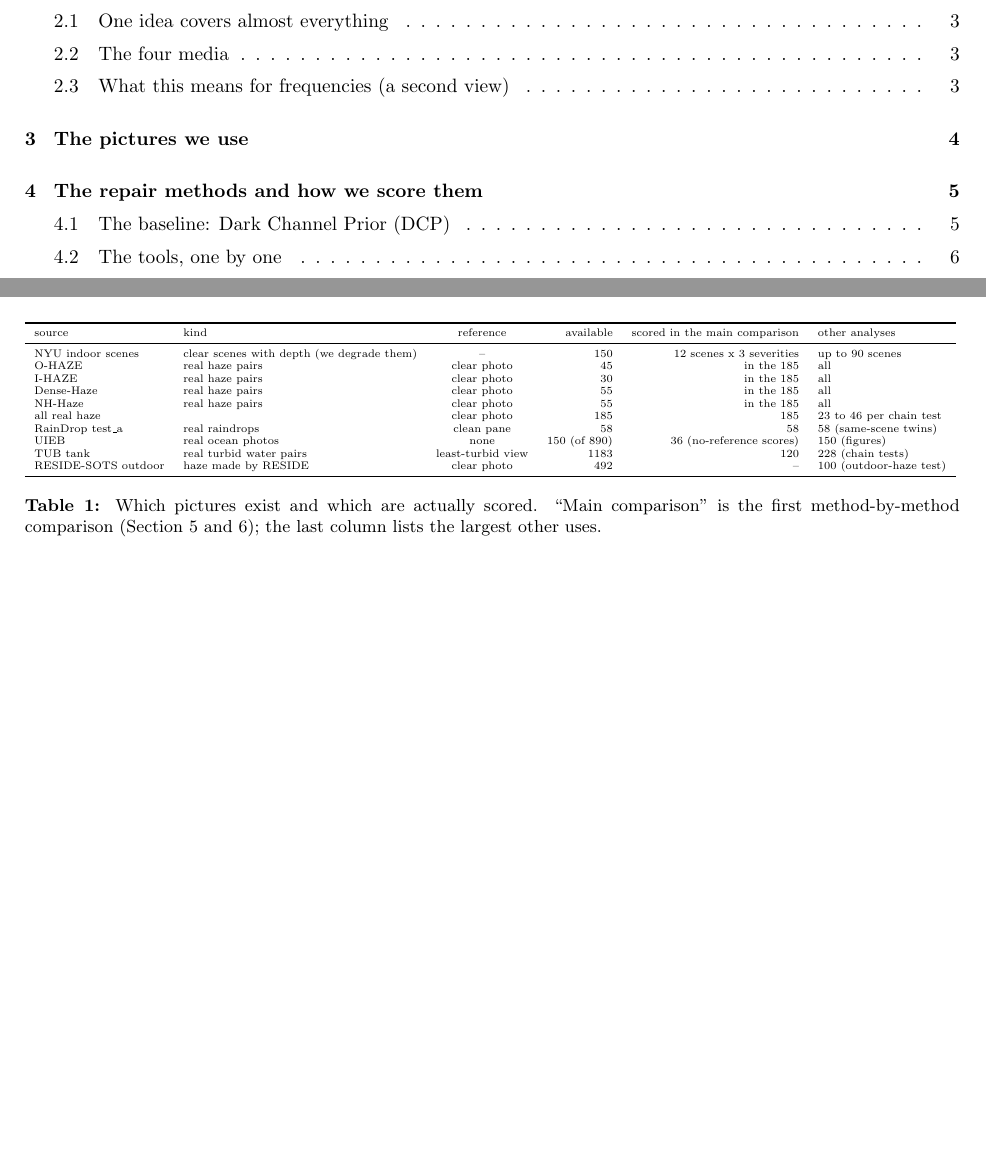
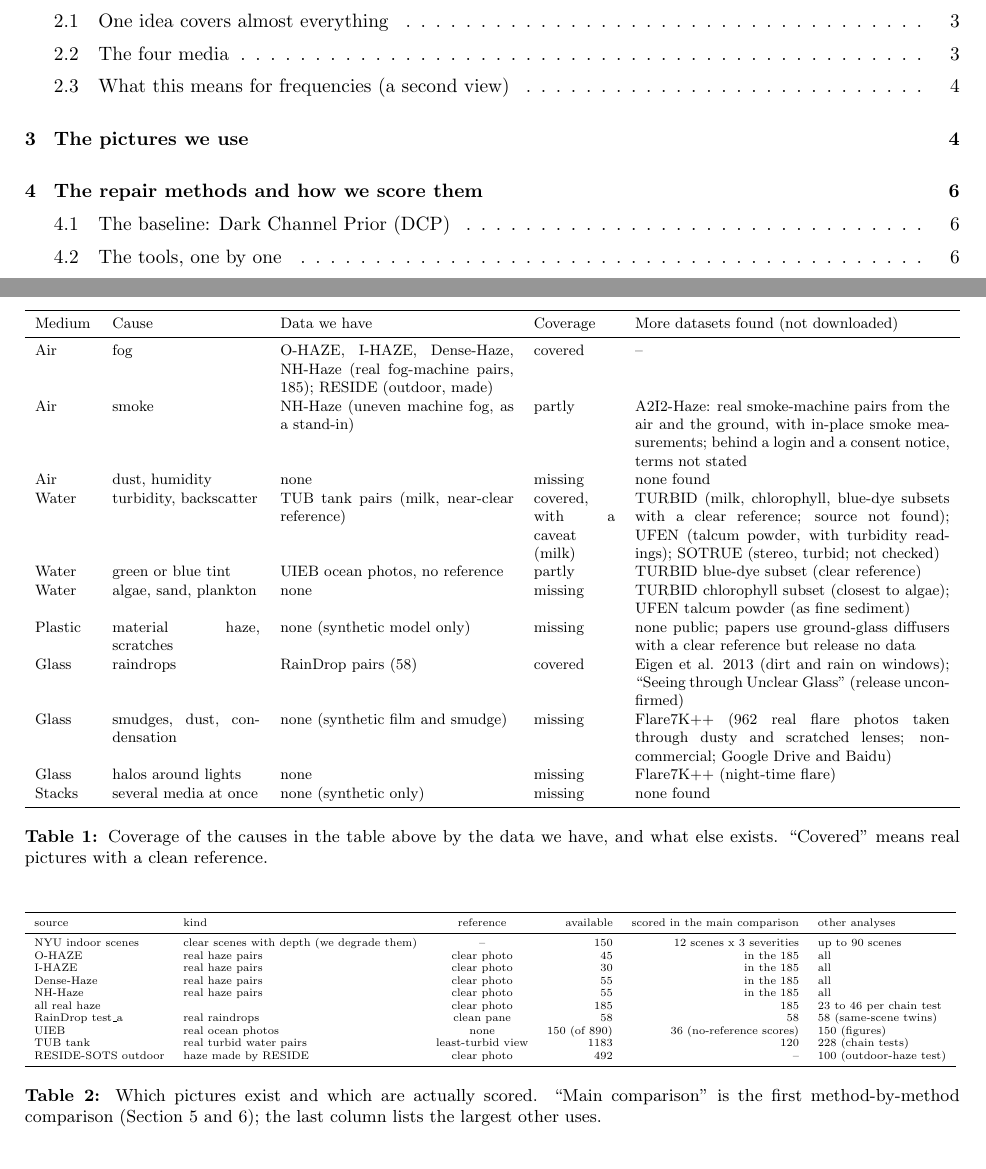
Before and after one commit to N03L-22/DIP_PROJ_Draft, a LaTeX paper (report/final/report.tex): two parts of pages 1 and 5 of 36 before the commit and two parts of pages 1 and 6 of 37 after it, joined at a grey line, cut so that both start at the same text, the shorter picture padded with empty space. Compiled offline with pdfLaTeX.

Commit message:
Report: standard terms table, coverage table with dataset leads; log F65
Co-Authored-By: Claude Sonnet 5.5 <noreply@anthropic.com>

```diff
--- a/report/final/report.tex
+++ b/report/final/report.tex
@@ -116,6 +126,20 @@ Plastic & Same, blur and tint. & \textbf{None exists.} Own captures are planned.
 \paragraph{Why use made-up pictures at all?} Their true answer is exact, we can make as many as we like at any strength, and we can test one thing at a time. \paragraph{What is the catch?} Our equation is a model: if it is wrong, methods may look good on made-up pictures and still fail on real ones. Section~\ref{sec:compare} measures how big that catch is.
 
 \begin{figure}[H]\centering\includegraphics[width=.9\textwidth]{data_gallery.jpg}\caption{A sample from each source (spoiled picture, then its clear twin where there is one). Rows 1 to 2: real haze (O-HAZE, I-HAZE, Dense-Haze, NH-Haze). Row 3: real raindrops and real tank water. Row 4: outdoor haze made by the RESIDE authors. Row 5: one clear NYU indoor scene and the same scene degraded by each of our four models (\SYN). The UIEB ocean photos are shown in Section~\ref{sec:real}.}\end{figure}
+\begin{table}[H]\centering\resizebox{\textwidth}{!}{\small\begin{tabular}{p{1.2cm}p{3.1cm}p{4.9cm}p{1.7cm}p{6.6cm}}\toprule
+Medium & Cause & Data we have & Coverage & More datasets found (not downloaded)\\\midrule
+Air & fog & O-HAZE, I-HAZE, Dense-Haze, NH-Haze (real fog-machine pairs, 185); RESIDE (outdoor, made) & covered & --\\
+Air & smoke & NH-Haze (uneven machine fog, as a stand-in) & partly & A2I2-Haze: real smoke-machine pairs from the air and the ground, with in-place smoke measurements; behind a login and a consent notice, terms not stated\\
+Air & dust, humidity & none & missing & none found\\
+Water & turbidity, backscatter & TUB tank pairs (milk, near-clear reference) & covered, with a caveat (milk) & TURBID (milk, chlorophyll, blue-dye subsets with a clear reference; source not found); UFEN (talcum powder, with turbidity readings); SOTRUE (stereo, turbid; not checked)\\
+Water & green or blue tint & UIEB ocean photos, no reference & partly & TURBID blue-dye subset (clear reference)\\
+Water & algae, sand, plankton & none & missing & TURBID chlorophyll subset (closest to algae); UFEN talcum powder (as fine sediment)\\
+Plastic & material haze, scratches & none (synthetic model only) & missing & none public; papers use ground-glass diffusers with a clear reference but release no data\\
+Glass & raindrops & RainDrop pairs (58) & covered & Eigen et al. 2013 (dirt and rain on windows); ``Seeing through Unclear Glass'' (release unconfirmed)\\
+Glass & smudges, dust, condensation & none (synthetic film and smudge) & missing & Flare7K++ (962 real flare photos taken through dusty and scratched lenses; non-commercial; Google Drive and Baidu)\\
+Glass & halos around lights & none & missing & Flare7K++ (night-time flare)\\
+Stacks & several media at once & none (synthetic only) & missing & none found\\\bottomrule
+\end{tabular}}\caption{Coverage of the causes in the table above by the data we have, and what else exists. ``Covered'' means real pictures with a clean reference.}\end{table}
 \begin{table}[H]\centering\resizebox{\textwidth}{!}{\scriptsize\tablein{data_matrix}}\caption{Which pictures exist and which are actually scored. ``Main comparison'' is the first method-by-method comparison (Section~\ref{sec:synthetic} and~\ref{sec:real}); the last column lists the largest other uses.}\end{table}
 
 %--------------------------------------------------------------------
```
Also changed, not shown: log.md (+6 -0 lines), report/final/report.tex (10 more changed lines), 1 other file.
